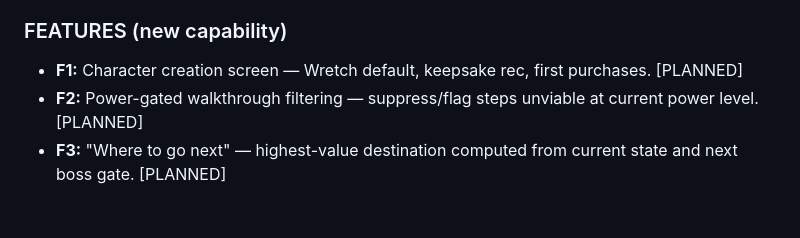
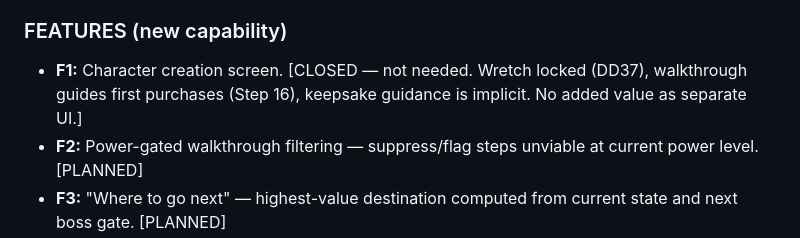
Before and after one commit to ThePeoplesGunny/Elden-Ring, a Markdown page: tarnished_companion_project.md, the part around the change. Drawn GitHub-style; blank space fills up the shorter version.

Commit message:
Close F1: character creation screen not needed — functionality covered by DD37 + walkthrough

```diff
--- a/tarnished_companion_project.md
+++ b/tarnished_companion_project.md
@@ -236,7 +236,7 @@ tail -3 app.html
 - **B9:** Engine ignores physical damage subtypes (slash/strike/pierce). [DONE v3.4 — PHYS_SUBTYPE map added, engDmgVsBoss accepts weaponType param, all 11 call sites updated. Strike vs standard: 39-55% damage difference on resistant bosses now computable.]
 
 ### FEATURES (new capability)
-- **F1:** Character creation screen — Wretch default, keepsake rec, first purchases. [PLANNED]
+- **F1:** Character creation screen. [CLOSED — not needed. Wretch locked (DD37), walkthrough guides first purchases (Step 16), keepsake guidance is implicit. No added value as separate UI.]
 - **F2:** Power-gated walkthrough filtering — suppress/flag steps unviable at current power level. [PLANNED]
 - **F3:** "Where to go next" — highest-value destination computed from current state and next boss gate. [PLANNED]
 - **F4:** Replace renderBuilds with archetype-computed recommendations. [PLANNED]
```
